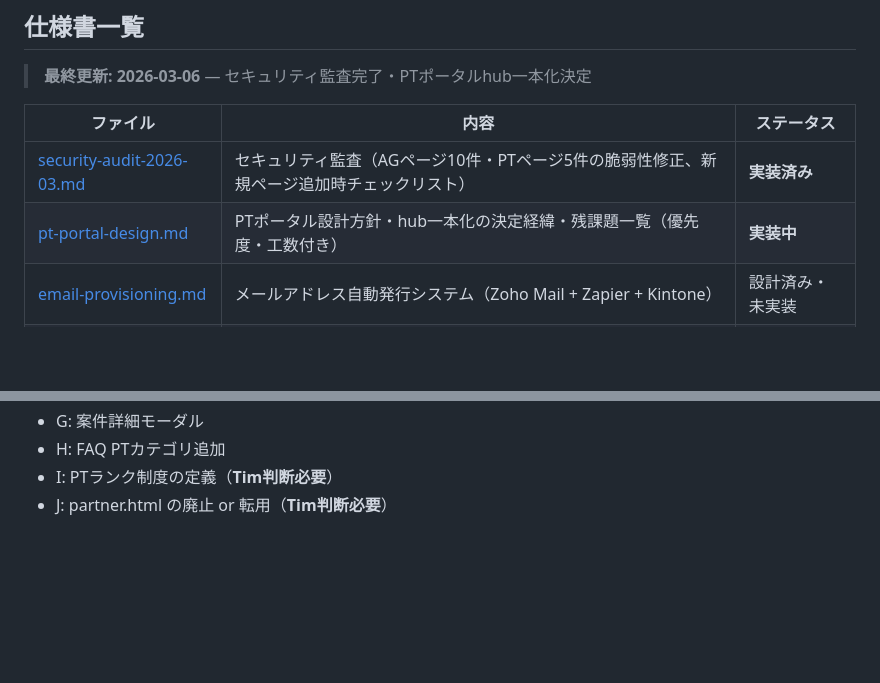
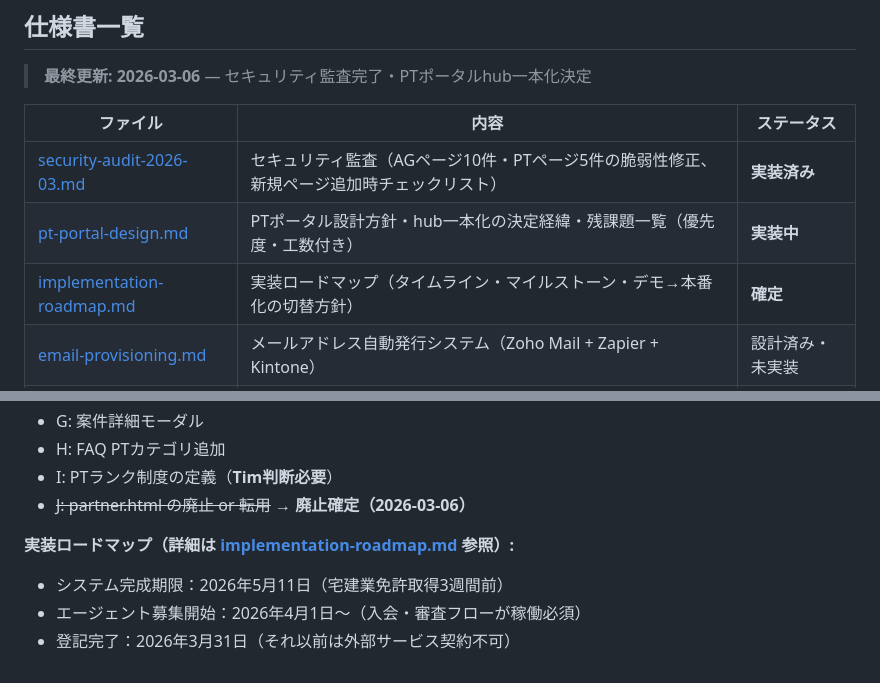
Before and after one commit to esyun25/coreto, a Markdown page: _specs/README.md, 2 parts joined by grey strips. Drawn GitHub-style; blank space fills up the shorter version.

```diff
--- a/_specs/README.md
+++ b/_specs/README.md
@@ -13,6 +13,7 @@
 |---|---|---|
 | [security-audit-2026-03.md](./security-audit-2026-03.md) | セキュリティ監査（AGページ10件・PTページ5件の脆弱性修正、新規ページ追加時チェックリスト） | **実装済み** |
 | [pt-portal-design.md](./pt-portal-design.md) | PTポータル設計方針・hub一本化の決定経緯・残課題一覧（優先度・工数付き） | **実装中** |
+| [implementation-roadmap.md](./implementation-roadmap.md) | 実装ロードマップ（タイムライン・マイルストーン・デモ→本番化の切替方針） | **確定** |
 | [email-provisioning.md](./email-provisioning.md) | メールアドレス自動発行システム（Zoho Mail + Zapier + Kintone） | 設計済み・未実装 |
 | [rental-flow.md](./rental-flow.md) | 賃貸仲介フロー（エージェント/パートナー/HQ × 自己持込/マッチング） | 確定 |
 - [itsetsu-flow.md](itsetsu-flow.md) — IT重説 日程調整・マッチング仕様
@@ -65,4 +66,9 @@ hub.html内のコメントより転載（更新: 2026-03-06）：
 - G: 案件詳細モーダル
 - H: FAQ PTカテゴリ追加
 - I: PTランク制度の定義（**Tim判断必要**）
-- J: partner.html の廃止 or 転用（**Tim判断必要**）
+- ~~J: partner.html の廃止 or 転用~~ → **廃止確定（2026-03-06）**
+
+**実装ロードマップ（詳細は [implementation-roadmap.md](./implementation-roadmap.md) 参照）:**
+- システム完成期限：2026年5月11日（宅建業免許取得3週間前）
+- エージェント募集開始：2026年4月1日〜（入会・審査フローが稼働必須）
+- 登記完了：2026年3月31日（それ以前は外部サービス契約不可）
```
Also changed, not shown: _specs/implementation-roadmap.md (added, +166 -0 lines).
